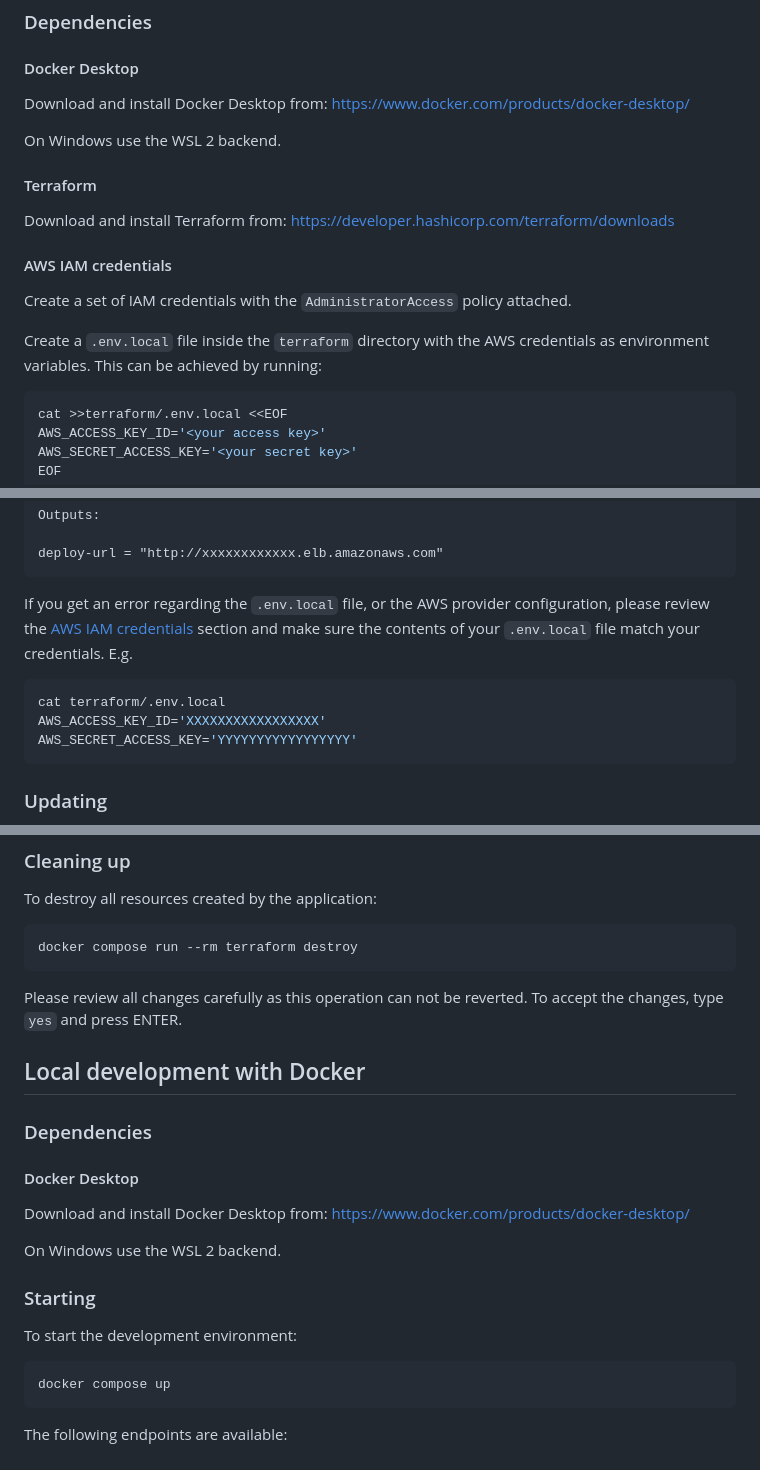
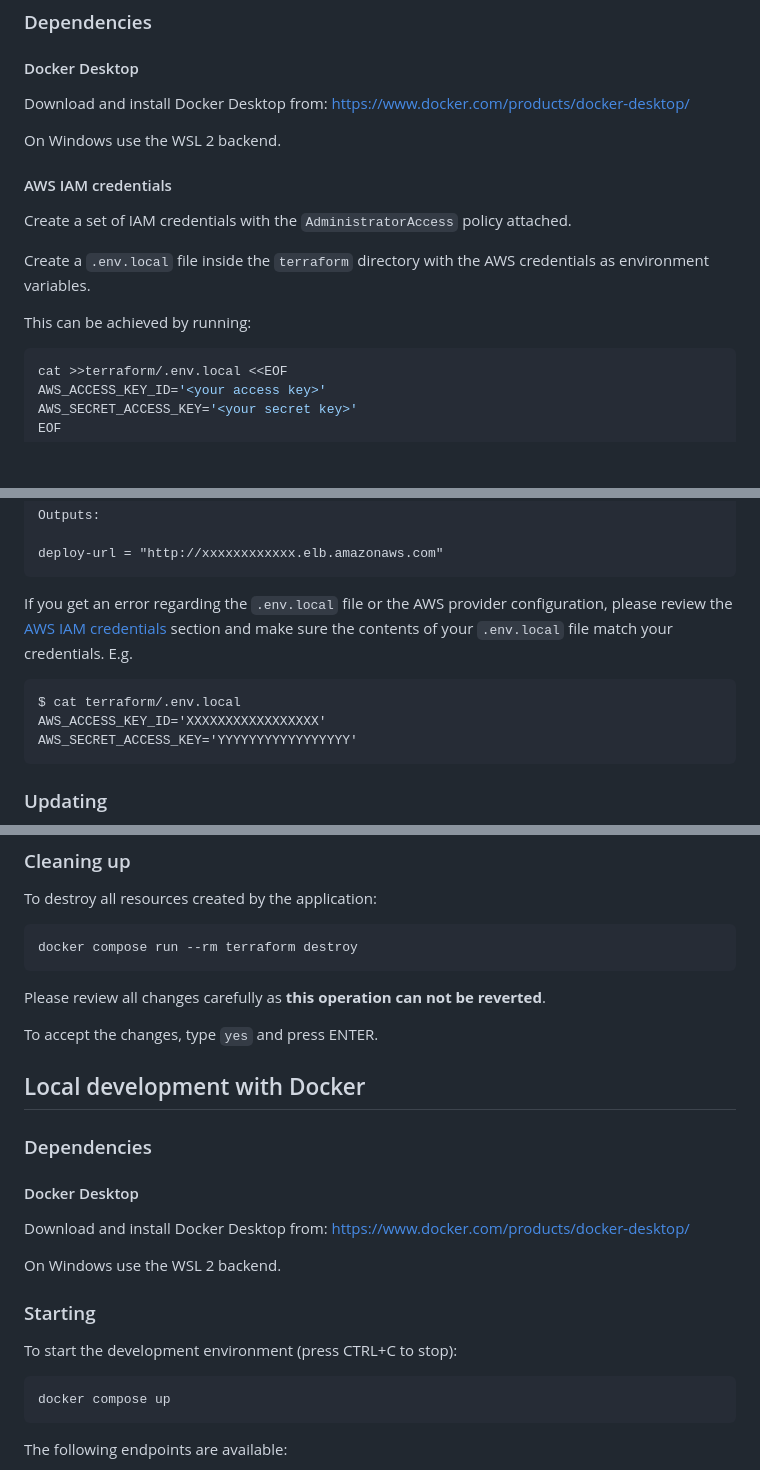
Before and after one commit to asenci/devops-demo, a Markdown page: README.md, 3 parts joined by grey strips. Drawn GitHub-style; blank space fills up the shorter version.

````diff
--- a/README.md
+++ b/README.md
@@ -34,15 +34,12 @@ Download and install Docker Desktop from: https://www.docker.com/products/docker
 
 On Windows use the WSL 2 backend.
 
-#### Terraform
-
-Download and install Terraform from: https://developer.hashicorp.com/terraform/downloads
-
 #### AWS IAM credentials
 
 Create a set of IAM credentials with the `AdministratorAccess` policy attached.
 
 Create a `.env.local` file inside the `terraform` directory with the AWS credentials as environment variables.
+
 This can be achieved by running:
 
 ```shell
@@ -70,11 +67,11 @@ Outputs:
 deploy-url = "http://xxxxxxxxxxxx.elb.amazonaws.com"
 ```
 
-If you get an error regarding the `.env.local` file, or the AWS provider configuration, please review the
+If you get an error regarding the `.env.local` file or the AWS provider configuration, please review the
 [AWS IAM credentials](#aws-iam-credentials) section and make sure the contents of your `.env.local` file match your credentials.
 E.g.
-```shell
-cat terraform/.env.local
+```
+$ cat terraform/.env.local
 AWS_ACCESS_KEY_ID='XXXXXXXXXXXXXXXXX'
 AWS_SECRET_ACCESS_KEY='YYYYYYYYYYYYYYYYY'
 ```
@@ -100,7 +97,8 @@ To destroy all resources created by the application:
 docker compose run --rm terraform destroy
 ```
 
-Please review all changes carefully as this operation can not be reverted.
+Please review all changes carefully as **this operation can not be reverted**.
+
 To accept the changes, type `yes` and press ENTER.
 
 ## Local development with Docker
@@ -115,7 +113,7 @@ On Windows use the WSL 2 backend.
 
 ### Starting
 
-To start the development environment:
+To start the development environment (press CTRL+C to stop):
 
 ```shell
 docker compose up
````
